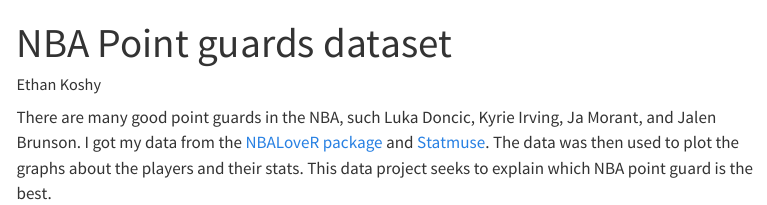
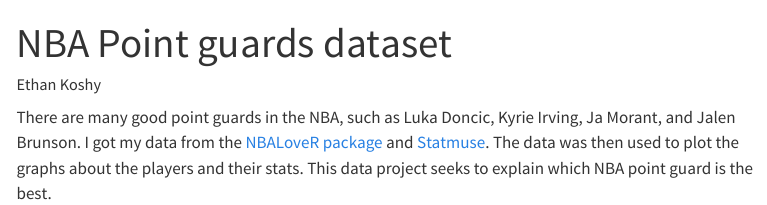
Before and after one commit to ekoshy3/Data-Project, a Quarto document (index.qmd): the page in a window 1100 px wide, from its top. Rendered offline with R 4.5, knitr and Pandoc in place of Quarto, with nearby package versions; menus at the side of the page are left out.

Commit message:
edited grammar

```diff
--- a/index.qmd
+++ b/index.qmd
@@ -3,4 +3,4 @@ title: "NBA Point guards dataset"
 author: "Ethan Koshy"
 ---
 
-There are many good point guards in the NBA, such Luka Doncic, Kyrie Irving, Ja Morant, and Jalen Brunson. I got my data from the [NBALoveR package](https://cran.r-project.org/web/packages/NBAloveR/index.html) and [Statmuse](statmuse.com). The data was then used to plot the graphs about the players and their stats. This data project seeks to explain which NBA point guard is the best.
+There are many good point guards in the NBA, such as Luka Doncic, Kyrie Irving, Ja Morant, and Jalen Brunson. I got my data from the [NBALoveR package](https://cran.r-project.org/web/packages/NBAloveR/index.html) and [Statmuse](statmuse.com). The data was then used to plot the graphs about the players and their stats. This data project seeks to explain which NBA point guard is the best.
```
Also changed, not shown: project.qmd (+2 -0 lines).
